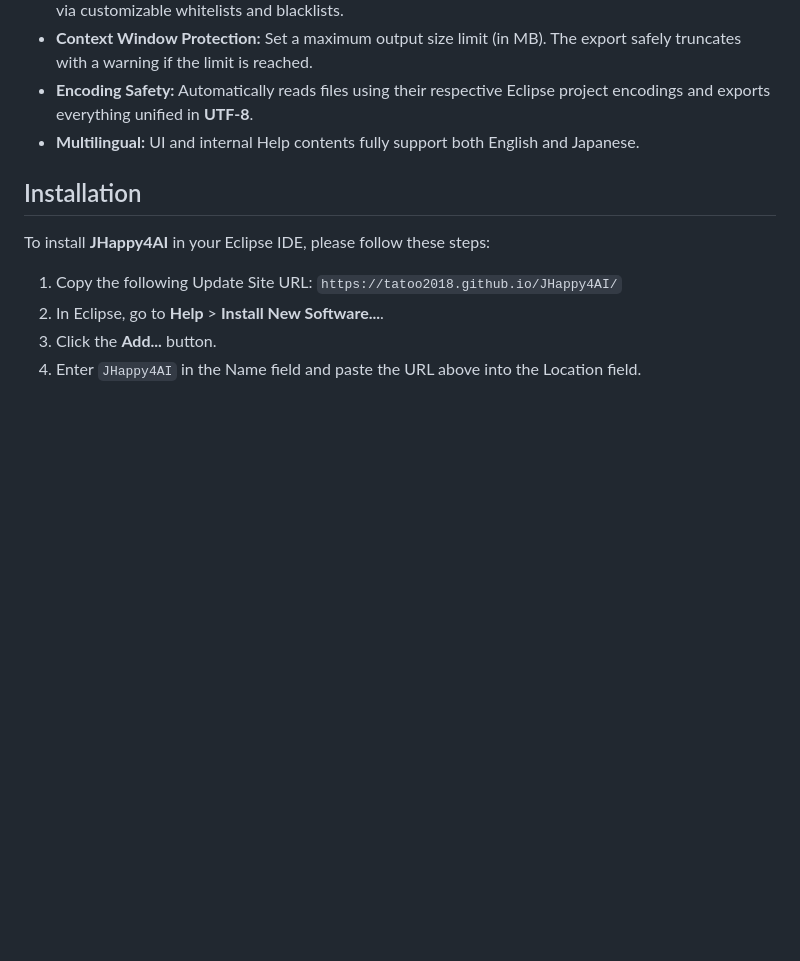
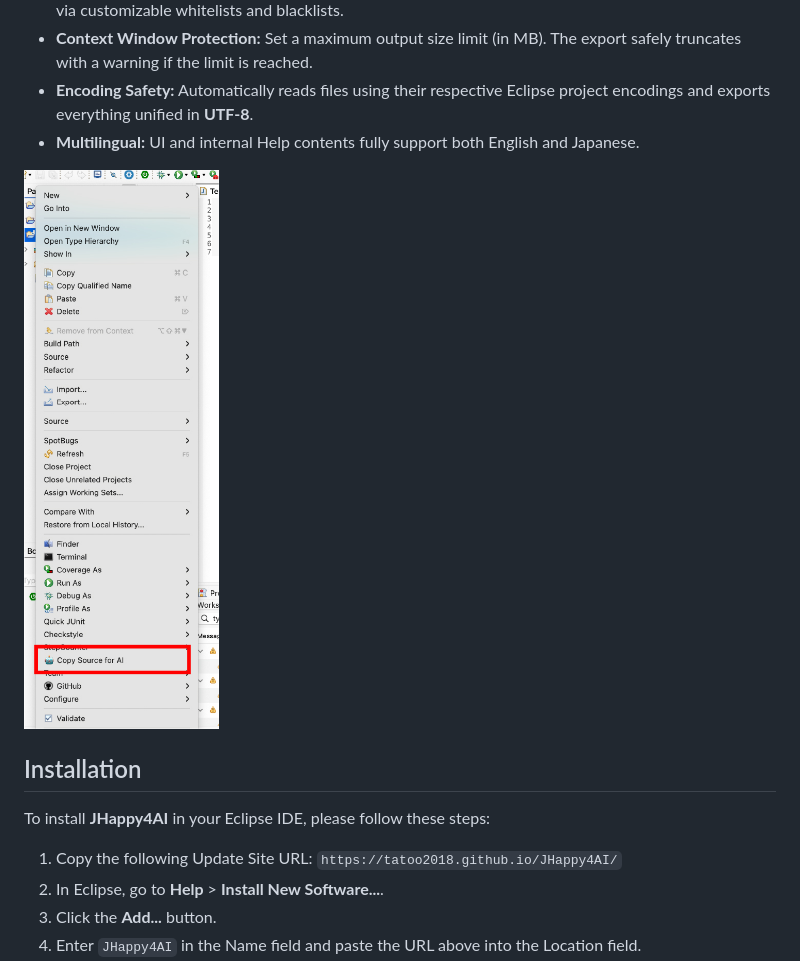
Before and after one commit to Tatoo2018/JHappy4AI, a Markdown page: README.md, the part around the change. Drawn GitHub-style; blank space fills up the shorter version.

```diff
--- a/README.md
+++ b/README.md
@@ -13,6 +13,8 @@
 * **Context Window Protection:** Set a maximum output size limit (in MB). The export safely truncates with a warning if the limit is reached.
 * **Encoding Safety:** Automatically reads files using their respective Eclipse project encodings and exports everything unified in **UTF-8**.
 * **Multilingual:** UI and internal Help contents fully support both English and Japanese.
+
+![Context Menu1](JHappy4AI_eclipsePDEproject/images/image3.jpg)
 
 ## Installation
 
```
